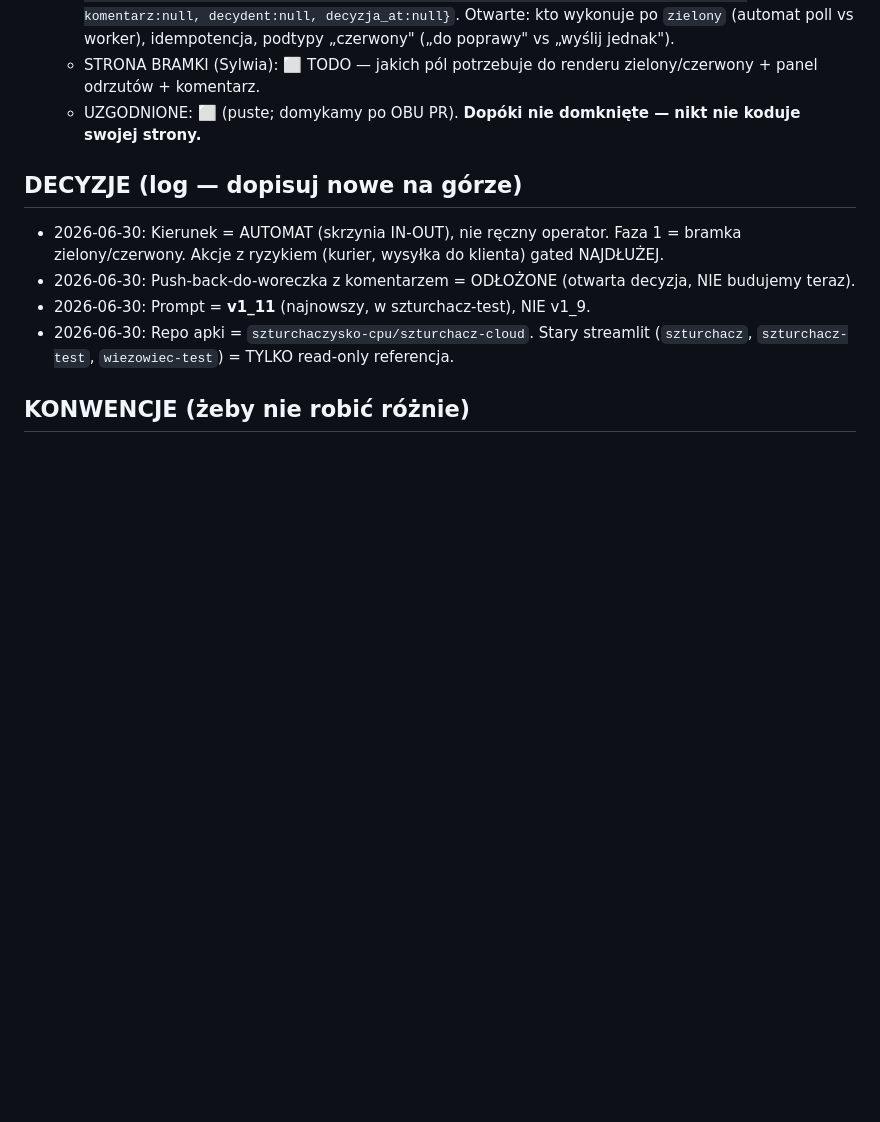
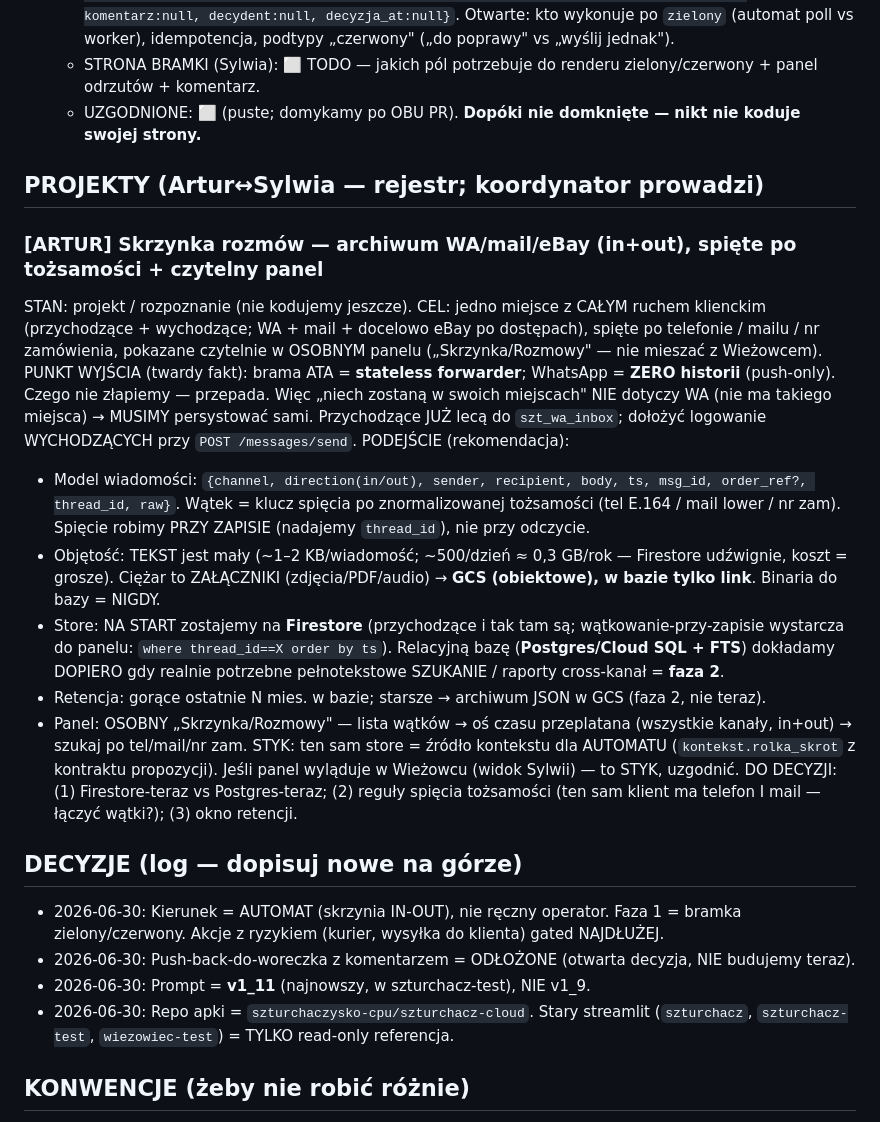
Before and after one commit to szturchaczysko-cpu/szturchacz-cloud, a Markdown page: COORDYNACJA.md, the part around the change. GitHub-like rendering; blank space fills up the shorter version.

Commit message:
Projekt [ARTUR]: Skrzynka rozmow (archiwum WA/mail/eBay in+out, spiecie po tozsamosci, panel)
Co-Authored-By: Claude Opus 4.8 <noreply@anthropic.com>

```diff
--- a/COORDYNACJA.md
+++ b/COORDYNACJA.md
@@ -36,6 +36,34 @@ Operatorzy = TYLKO telefony, reklamacje, „czy szturchać", nie-automaty.
   - STRONA BRAMKI (Sylwia): ⬜ TODO — jakich pól potrzebuje do renderu zielony/czerwony + panel
     odrzutów + komentarz.
   - UZGODNIONE: ⬜ (puste; domykamy po OBU PR). **Dopóki nie domknięte — nikt nie koduje swojej strony.**
+
+## PROJEKTY (Artur↔Sylwia — rejestr; koordynator prowadzi)
+### [ARTUR] Skrzynka rozmów — archiwum WA/mail/eBay (in+out), spięte po tożsamości + czytelny panel
+STAN: projekt / rozpoznanie (nie kodujemy jeszcze).
+CEL: jedno miejsce z CAŁYM ruchem klienckim (przychodzące + wychodzące; WA + mail + docelowo eBay
+po dostępach), spięte po telefonie / mailu / nr zamówienia, pokazane czytelnie w OSOBNYM panelu
+(„Skrzynka/Rozmowy" — nie mieszać z Wieżowcem).
+PUNKT WYJŚCIA (twardy fakt): brama ATA = **stateless forwarder**; WhatsApp = **ZERO historii**
+(push-only). Czego nie złapiemy — przepada. Więc „niech zostaną w swoich miejscach" NIE dotyczy WA
+(nie ma takiego miejsca) → MUSIMY persystować sami. Przychodzące JUŻ lecą do `szt_wa_inbox`;
+dołożyć logowanie WYCHODZĄCYCH przy `POST /messages/send`.
+PODEJŚCIE (rekomendacja):
+- Model wiadomości: `{channel, direction(in/out), sender, recipient, body, ts, msg_id, order_ref?,
+  thread_id, raw}`. Wątek = klucz spięcia po znormalizowanej tożsamości (tel E.164 / mail lower /
+  nr zam). Spięcie robimy PRZY ZAPISIE (nadajemy `thread_id`), nie przy odczycie.
+- Objętość: TEKST jest mały (~1–2 KB/wiadomość; ~500/dzień ≈ 0,3 GB/rok — Firestore udźwignie,
+  koszt = grosze). Ciężar to ZAŁĄCZNIKI (zdjęcia/PDF/audio) → **GCS (obiektowe), w bazie tylko link**.
+  Binaria do bazy = NIGDY.
+- Store: NA START zostajemy na **Firestore** (przychodzące i tak tam są; wątkowanie-przy-zapisie
+  wystarcza do panelu: `where thread_id==X order by ts`). Relacyjną bazę (**Postgres/Cloud SQL + FTS**)
+  dokładamy DOPIERO gdy realnie potrzebne pełnotekstowe SZUKANIE / raporty cross-kanał = **faza 2**.
+- Retencja: gorące ostatnie N mies. w bazie; starsze → archiwum JSON w GCS (faza 2, nie teraz).
+- Panel: OSOBNY „Skrzynka/Rozmowy" — lista wątków → oś czasu przeplatana (wszystkie kanały, in+out) →
+  szukaj po tel/mail/nr zam.
+STYK: ten sam store = źródło kontekstu dla AUTOMATU (`kontekst.rolka_skrot` z kontraktu propozycji).
+Jeśli panel wyląduje w Wieżowcu (widok Sylwii) — to STYK, uzgodnić.
+DO DECYZJI: (1) Firestore-teraz vs Postgres-teraz; (2) reguły spięcia tożsamości (ten sam klient ma
+telefon I mail — łączyć wątki?); (3) okno retencji.
 
 ## DECYZJE (log — dopisuj nowe na górze)
 - 2026-06-30: Kierunek = AUTOMAT (skrzynia IN-OUT), nie ręczny operator. Faza 1 = bramka
```
